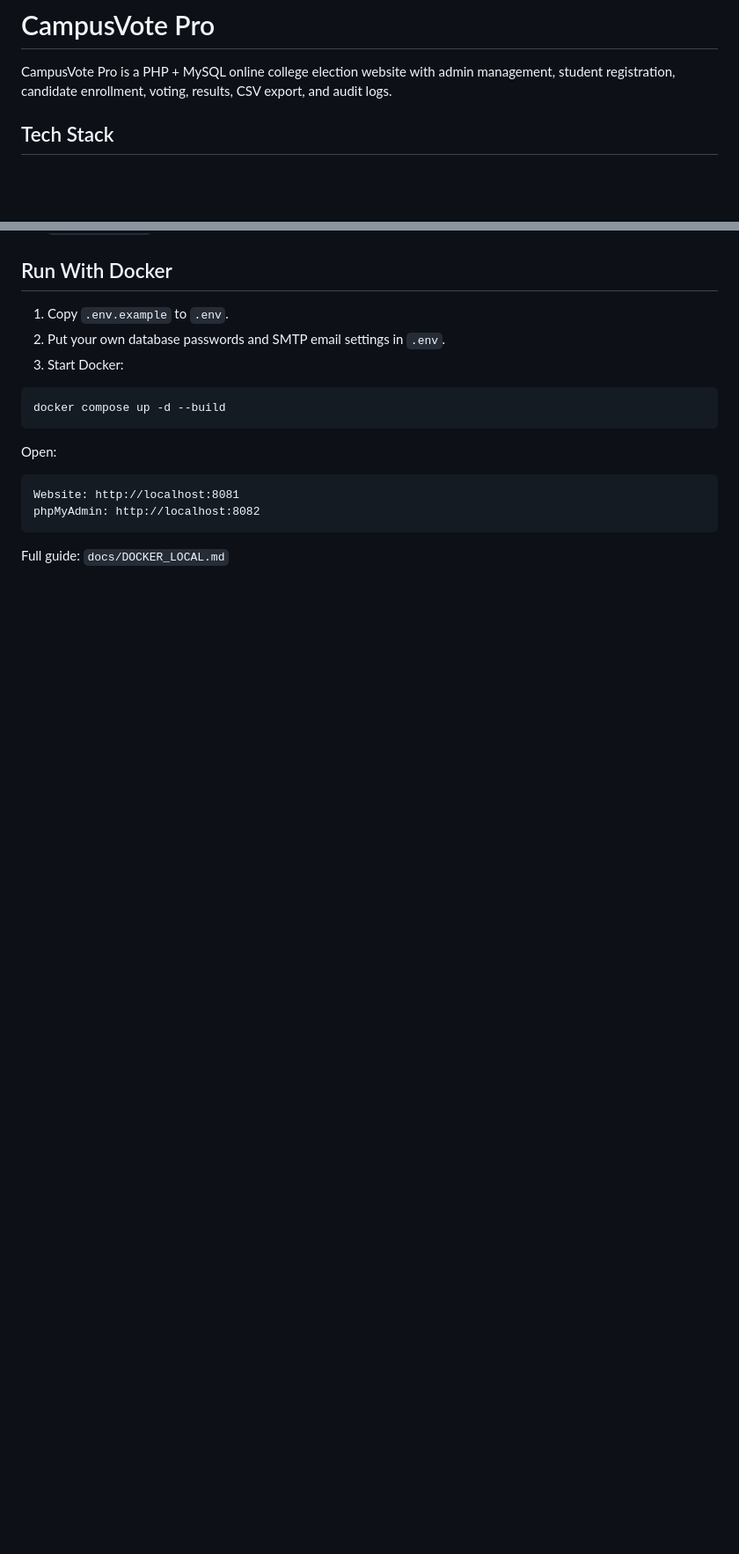
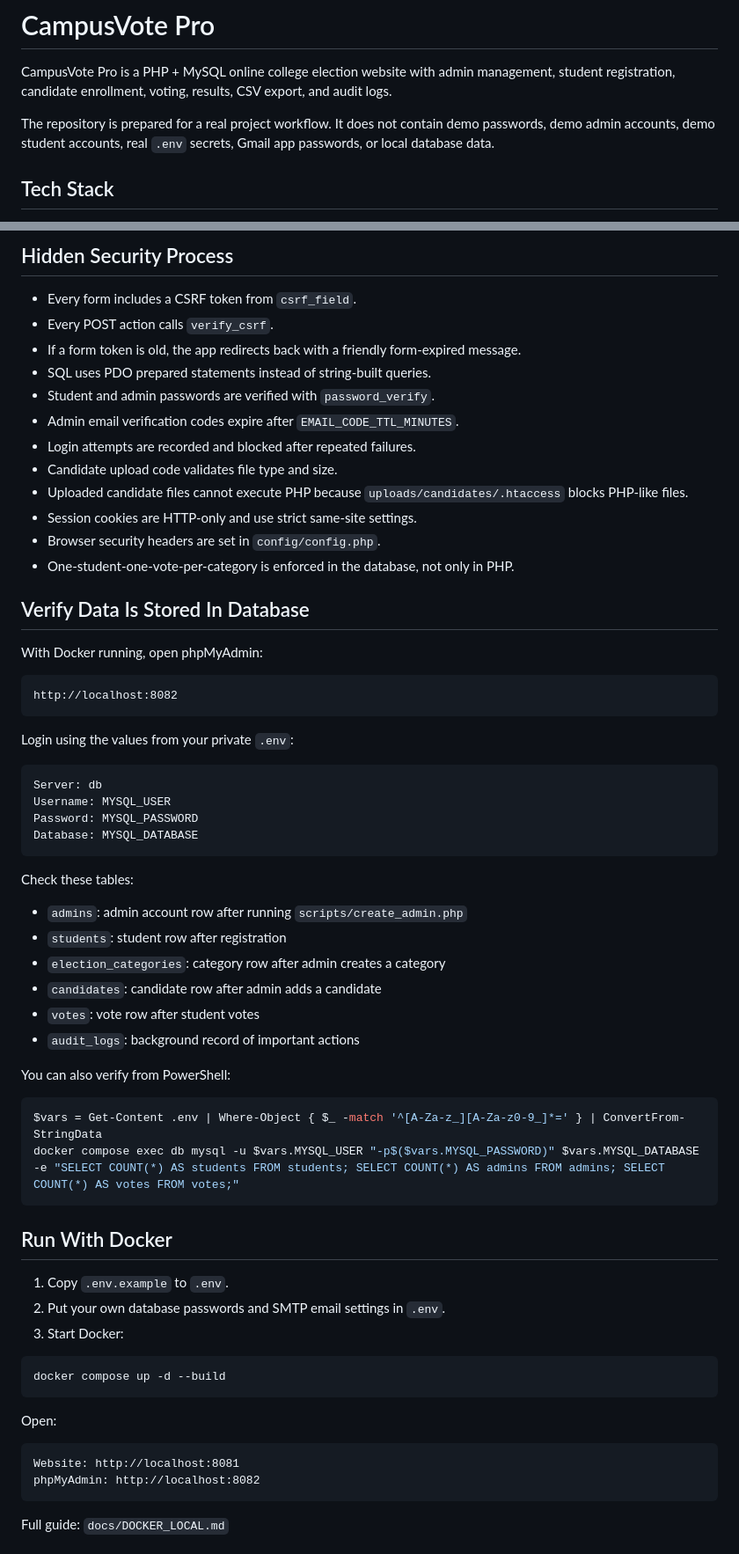
Before and after one commit to GeethikaYedla37/campus-vote-pro, a Markdown page: README.md, 2 parts joined by grey strips. Shown at 88% size. Rendered like a GitHub page; blank space fills up the shorter version.

Commit message:
Document full app workflow and database storage

````diff
--- a/README.md
+++ b/README.md
@@ -1,6 +1,8 @@
 # CampusVote Pro
 
 CampusVote Pro is a PHP + MySQL online college election website with admin management, student registration, candidate enrollment, voting, results, CSV export, and audit logs.
+
+The repository is prepared for a real project workflow. It does not contain demo passwords, demo admin accounts, demo student accounts, real `.env` secrets, Gmail app passwords, or local database data.
 
 ## Tech Stack
 
@@ -37,3 +96,50 @@ CampusVote Pro is a PHP + MySQL online college election website with admin manag
+## Hidden Security Process
+
+- Every form includes a CSRF token from `csrf_field`.
+- Every POST action calls `verify_csrf`.
+- If a form token is old, the app redirects back with a friendly form-expired message.
+- SQL uses PDO prepared statements instead of string-built queries.
+- Student and admin passwords are verified with `password_verify`.
+- Admin email verification codes expire after `EMAIL_CODE_TTL_MINUTES`.
+- Login attempts are recorded and blocked after repeated failures.
+- Candidate upload code validates file type and size.
+- Uploaded candidate files cannot execute PHP because `uploads/candidates/.htaccess` blocks PHP-like files.
+- Session cookies are HTTP-only and use strict same-site settings.
+- Browser security headers are set in `config/config.php`.
+- One-student-one-vote-per-category is enforced in the database, not only in PHP.
+
+## Verify Data Is Stored In Database
+
+With Docker running, open phpMyAdmin:
+
+```text
+http://localhost:8082
+```
+
+Login using the values from your private `.env`:
+
+```text
+Server: db
+Username: MYSQL_USER
+Password: MYSQL_PASSWORD
+Database: MYSQL_DATABASE
+```
+
+Check these tables:
+
+- `admins`: admin account row after running `scripts/create_admin.php`
+- `students`: student row after registration
+- `election_categories`: category row after admin creates a category
+- `candidates`: candidate row after admin adds a candidate
+- `votes`: vote row after student votes
+- `audit_logs`: background record of important actions
+
+You can also verify from PowerShell:
+
+```powershell
+$vars = Get-Content .env | Where-Object { $_ -match '^[A-Za-z_][A-Za-z0-9_]*=' } | ConvertFrom-StringData
+docker compose exec db mysql -u $vars.MYSQL_USER "-p$($vars.MYSQL_PASSWORD)" $vars.MYSQL_DATABASE -e "SELECT COUNT(*) AS students FROM students; SELECT COUNT(*) AS admins FROM admins; SELECT COUNT(*) AS votes FROM votes;"
+```
 
 ## Run With Docker
 
````
Also changed, not shown: other parts of README.md (+68 -7 lines).
